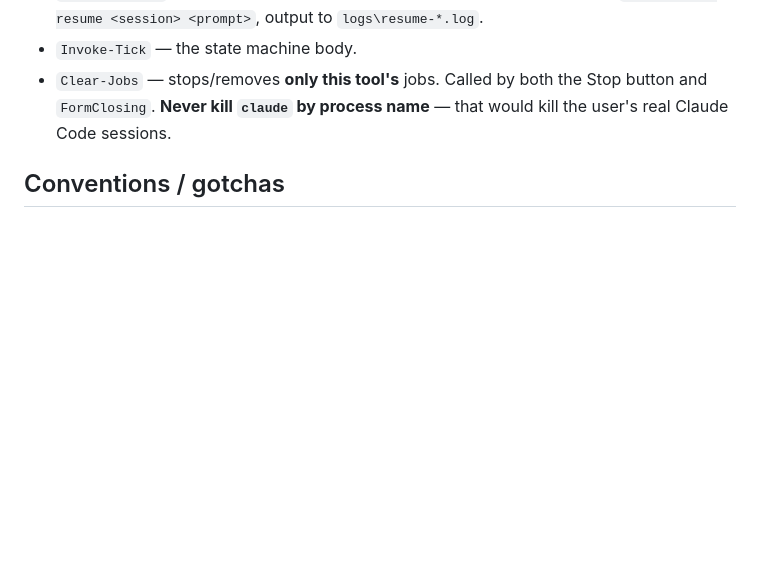
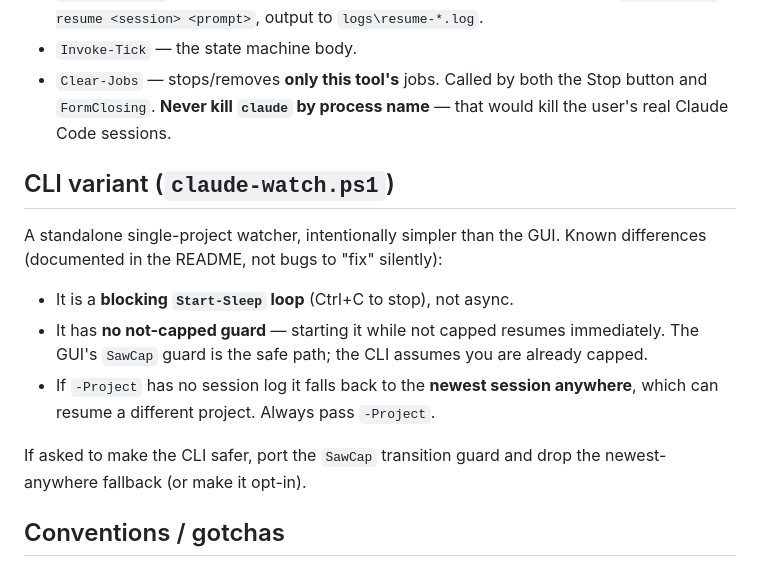
Before and after one commit to mghurston/claudetokenresume, a Markdown page: CLAUDE.md, the part around the change. GitHub-like rendering; blank space fills up the shorter version.

```diff
--- a/CLAUDE.md
+++ b/CLAUDE.md
@@ -64,6 +64,21 @@ probing -> ... -> resuming -> idle`.
   Stop button and `FormClosing`. **Never kill `claude` by process name** — that
   would kill the user's real Claude Code sessions.
 
+## CLI variant (`claude-watch.ps1`)
+
+A standalone single-project watcher, intentionally simpler than the GUI. Known
+differences (documented in the README, not bugs to "fix" silently):
+
+- It is a **blocking `Start-Sleep` loop** (Ctrl+C to stop), not async.
+- It has **no not-capped guard** — starting it while not capped resumes
+  immediately. The GUI's `SawCap` guard is the safe path; the CLI assumes you are
+  already capped.
+- If `-Project` has no session log it falls back to the **newest session
+  anywhere**, which can resume a different project. Always pass `-Project`.
+
+If asked to make the CLI safer, port the `SawCap` transition guard and drop the
+newest-anywhere fallback (or make it opt-in).
+
 ## Conventions / gotchas
 
 - Pure Windows PowerShell 5.1 + WinForms. **No external modules** (toasts use the
```
Also changed, not shown: README.md (+35 -2 lines).
